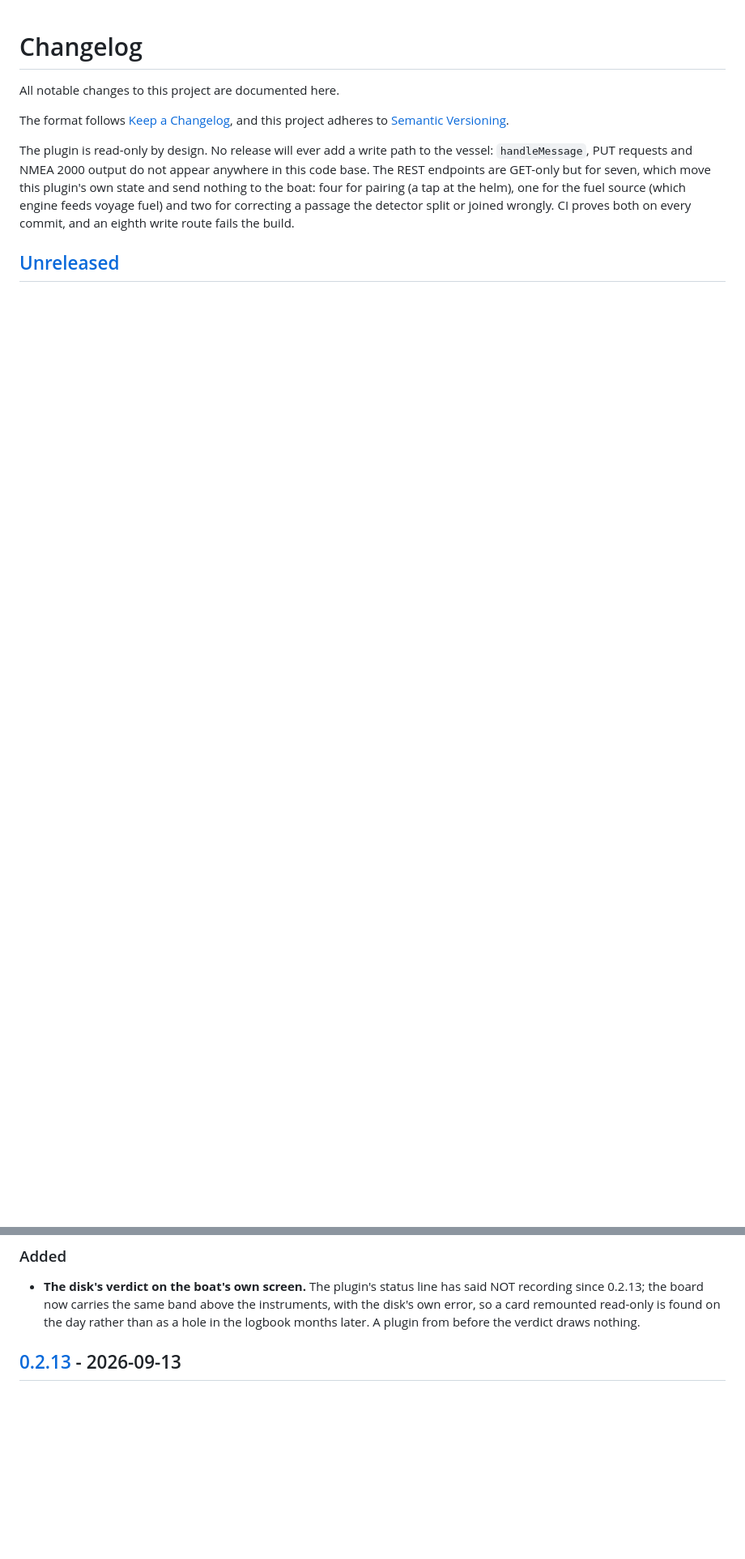
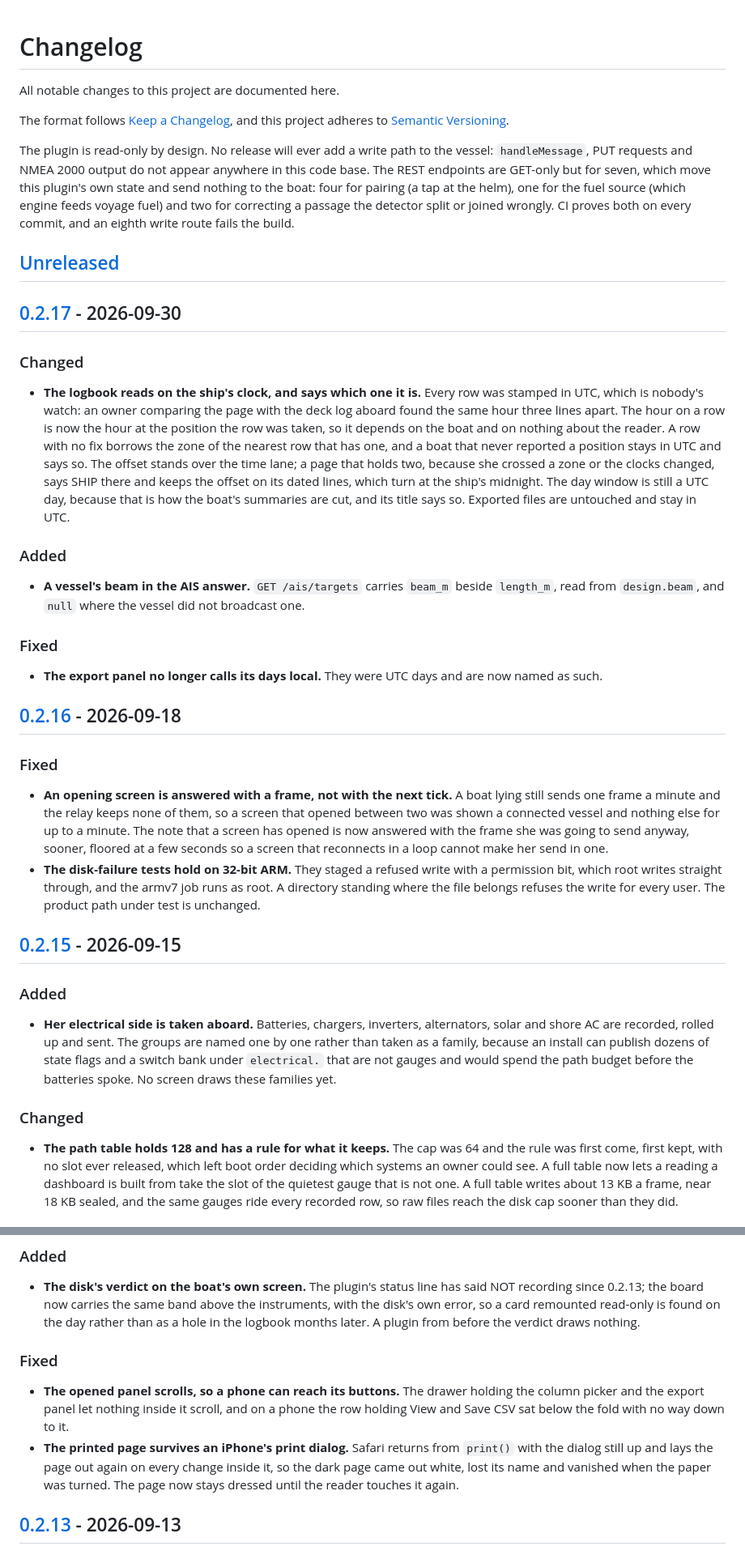
Before and after one commit to Tjockfan/siparu, a Markdown page: CHANGELOG.md, 2 parts joined by grey strips. Shown at 81% size. Drawn GitHub-style; blank space fills up the shorter version.

Commit message:
Write down 0.2.14 to 0.2.17; the last three had shipped without a section

```diff
--- a/CHANGELOG.md
+++ b/CHANGELOG.md
@@ -14,3 +14,62 @@ wrongly. CI proves both on every commit, and an eighth write route fails the bui
 
 ## [Unreleased]
 
+## [0.2.17] - 2026-09-30
+
+### Changed
+
+- **The logbook reads on the ship's clock, and says which one it is.** Every row was
+  stamped in UTC, which is nobody's watch: an owner comparing the page with the deck log
+  aboard found the same hour three lines apart. The hour on a row is now the hour at the
+  position the row was taken, so it depends on the boat and on nothing about the reader.
+  A row with no fix borrows the zone of the nearest row that has one, and a boat that never
+  reported a position stays in UTC and says so. The offset stands over the time lane; a
+  page that holds two, because she crossed a zone or the clocks changed, says SHIP there
+  and keeps the offset on its dated lines, which turn at the ship's midnight. The day
+  window is still a UTC day, because that is how the boat's summaries are cut, and its
+  title says so. Exported files are untouched and stay in UTC.
+
+### Added
+
+- **A vessel's beam in the AIS answer.** `GET /ais/targets` carries `beam_m` beside
+  `length_m`, read from `design.beam`, and `null` where the vessel did not broadcast one.
+
+### Fixed
+
+- **The export panel no longer calls its days local.** They were UTC days and are now
+  named as such.
+
+## [0.2.16] - 2026-09-18
+
+### Fixed
+
+- **An opening screen is answered with a frame, not with the next tick.** A boat lying
+  still sends one frame a minute and the relay keeps none of them, so a screen that opened
+  between two was shown a connected vessel and nothing else for up to a minute. The note
+  that a screen has opened is now answered with the frame she was going to send anyway,
+  sooner, floored at a few seconds so a screen that reconnects in a loop cannot make her
+  send in one.
+- **The disk-failure tests hold on 32-bit ARM.** They staged a refused write with a
+  permission bit, which root writes straight through, and the armv7 job runs as root. A
+  directory standing where the file belongs refuses the write for every user. The product
+  path under test is unchanged.
+
+## [0.2.15] - 2026-09-15
+
+### Added
+
+- **Her electrical side is taken aboard.** Batteries, chargers, inverters, alternators,
+  solar and shore AC are recorded, rolled up and sent. The groups are named one by one
+  rather than taken as a family, because an install can publish dozens of state flags and
+  a switch bank under `electrical.` that are not gauges and would spend the path budget
+  before the batteries spoke. No screen draws these families yet.
+
+### Changed
+
+- **The path table holds 128 and has a rule for what it keeps.** The cap was 64 and the
+  rule was first come, first kept, with no slot ever released, which left boot order
+  deciding which systems an owner could see. A full table now lets a reading a dashboard
+  is built from take the slot of the quietest gauge that is not one. A full table writes
+  about 13 KB a frame, near 18 KB sealed, and the same gauges ride every recorded row, so
+  raw files reach the disk cap sooner than they did.
+
@@ -20,6 +81,16 @@ wrongly. CI proves both on every commit, and an eighth write route fails the bui
   recording since 0.2.13; the board now carries the same band above the instruments, with the
   disk's own error, so a card remounted read-only is found on the day rather than as a hole in
   the logbook months later. A plugin from before the verdict draws nothing.
+
+### Fixed
+
+- **The opened panel scrolls, so a phone can reach its buttons.** The drawer holding the
+  column picker and the export panel let nothing inside it scroll, and on a phone the row
+  holding View and Save CSV sat below the fold with no way down to it.
+- **The printed page survives an iPhone's print dialog.** Safari returns from `print()`
+  with the dialog still up and lays the page out again on every change inside it, so the
+  dark page came out white, lost its name and vanished when the paper was turned. The page
+  now stays dressed until the reader touches it again.
 
 ## [0.2.13] - 2026-09-13
 
```
Also changed, not shown: other parts of CHANGELOG.md (+7 -1 lines).
